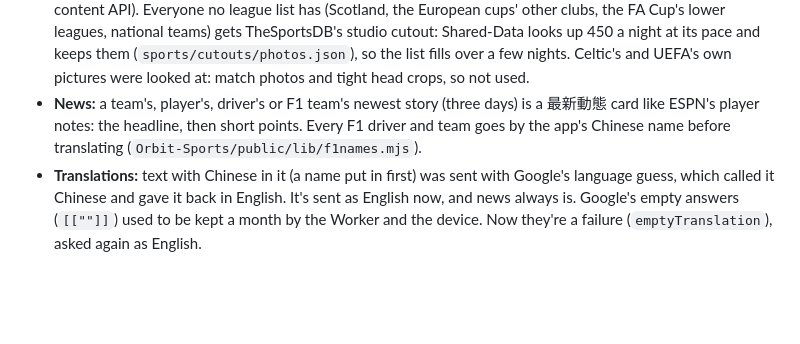
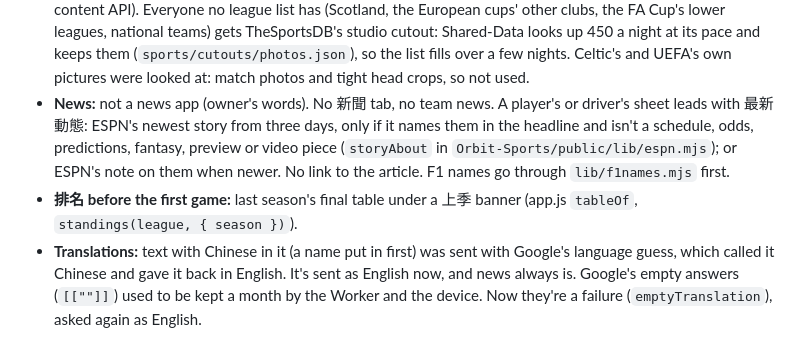
Before and after one commit to JayPengX/Shared-Proxy, a Markdown page: docs/HANDOFF.md, the part around the change. Drawn GitHub-style; blank space fills up the shorter version.

Commit message:
HANDOFF: 最新動態 only about the player, no news tab, last season's table before the first game
Co-Authored-By: Claude Opus 5.5 <noreply@anthropic.com>

```diff
--- a/docs/HANDOFF.md
+++ b/docs/HANDOFF.md
@@ -24,10 +24,14 @@ All repos develop on a session branch (lately `claude/happy-wright-eqzr16`) and
   a night at its pace and keeps them (`sports/cutouts/photos.json`), so the
   list fills over a few nights. Celtic's and UEFA's own pictures were
   looked at: match photos and tight head crops, so not used.
-- **News:** a team's, player's, driver's or F1 team's newest story (three
-  days) is a 最新動態 card like ESPN's player notes: the headline, then
-  short points. Every F1 driver and team goes by the app's Chinese name
-  before translating (`Orbit-Sports/public/lib/f1names.mjs`).
+- **News:** not a news app (owner's words). No 新聞 tab, no team news. A
+  player's or driver's sheet leads with 最新動態: ESPN's newest story from
+  three days, only if it names them in the headline and isn't a schedule,
+  odds, predictions, fantasy, preview or video piece (`storyAbout` in
+  `Orbit-Sports/public/lib/espn.mjs`); or ESPN's note on them when newer.
+  No link to the article. F1 names go through `lib/f1names.mjs` first.
+- **排名 before the first game:** last season's final table under a 上季
+  banner (app.js `tableOf`, `standings(league, { season })`).
 - **Translations:** text with Chinese in it (a name put in first) was sent
   with Google's language guess, which called it Chinese and gave it back in
   English. It's sent as English now, and news always is. Google's empty
```
